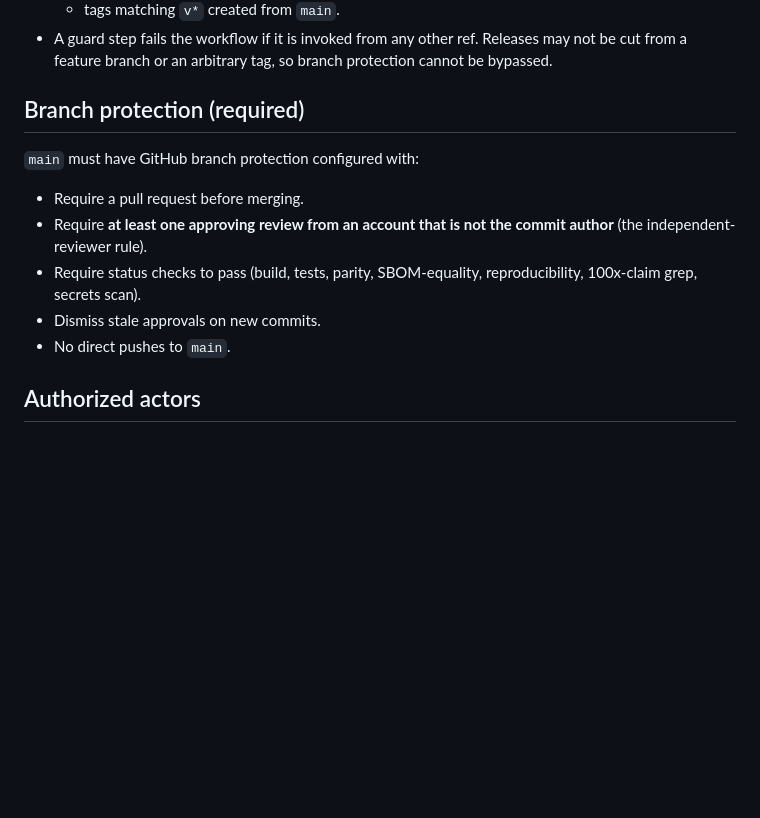
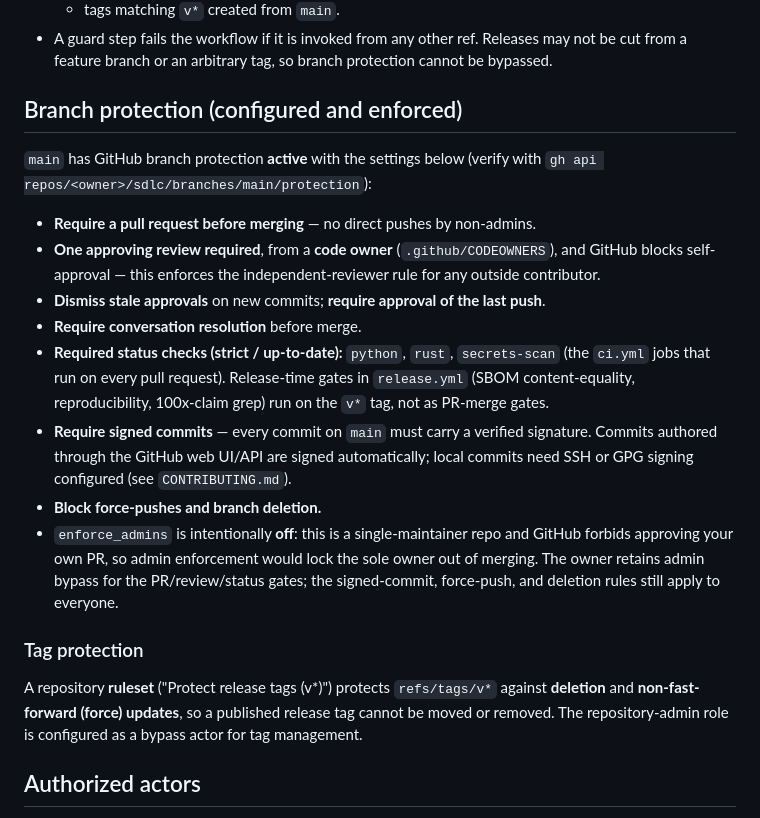
Before and after one commit to gwuml/sdlc, a Markdown page: docs/RELEASE_PROCESS.md, the part around the change. Drawn GitHub-style; blank space fills up the shorter version.

Commit message:
docs: record enforced branch protection, signed commits, and v* tag ruleset

```diff
--- a/docs/RELEASE_PROCESS.md
+++ b/docs/RELEASE_PROCESS.md
@@ -14,17 +14,36 @@ and supports conditions 9, 15, and 20.
   not be cut from a feature branch or an arbitrary tag, so branch protection cannot
   be bypassed.
 
-## Branch protection (required)
+## Branch protection (configured and enforced)
 
-`main` must have GitHub branch protection configured with:
+`main` has GitHub branch protection **active** with the settings below (verify with
+`gh api repos/<owner>/sdlc/branches/main/protection`):
 
-- Require a pull request before merging.
-- Require **at least one approving review from an account that is not the commit
-  author** (the independent-reviewer rule).
-- Require status checks to pass (build, tests, parity, SBOM-equality, reproducibility,
-  100x-claim grep, secrets scan).
-- Dismiss stale approvals on new commits.
-- No direct pushes to `main`.
+- **Require a pull request before merging** — no direct pushes by non-admins.
+- **One approving review required**, from a **code owner** (`.github/CODEOWNERS`), and
+  GitHub blocks self-approval — this enforces the independent-reviewer rule for any
+  outside contributor.
+- **Dismiss stale approvals** on new commits; **require approval of the last push**.
+- **Require conversation resolution** before merge.
+- **Required status checks (strict / up-to-date):** `python`, `rust`, `secrets-scan`
+  (the `ci.yml` jobs that run on every pull request). Release-time gates in
+  `release.yml` (SBOM content-equality, reproducibility, 100x-claim grep) run on the
+  `v*` tag, not as PR-merge gates.
+- **Require signed commits** — every commit on `main` must carry a verified
+  signature. Commits authored through the GitHub web UI/API are signed automatically;
+  local commits need SSH or GPG signing configured (see `CONTRIBUTING.md`).
+- **Block force-pushes and branch deletion.**
+- `enforce_admins` is intentionally **off**: this is a single-maintainer repo and
+  GitHub forbids approving your own PR, so admin enforcement would lock the sole owner
+  out of merging. The owner retains admin bypass for the PR/review/status gates; the
+  signed-commit, force-push, and deletion rules still apply to everyone.
+
+### Tag protection
+
+A repository **ruleset** ("Protect release tags (v\*)") protects `refs/tags/v*` against
+**deletion** and **non-fast-forward (force) updates**, so a published release tag cannot
+be moved or removed. The repository-admin role is configured as a bypass actor for tag
+management.
 
 ## Authorized actors
 
```
